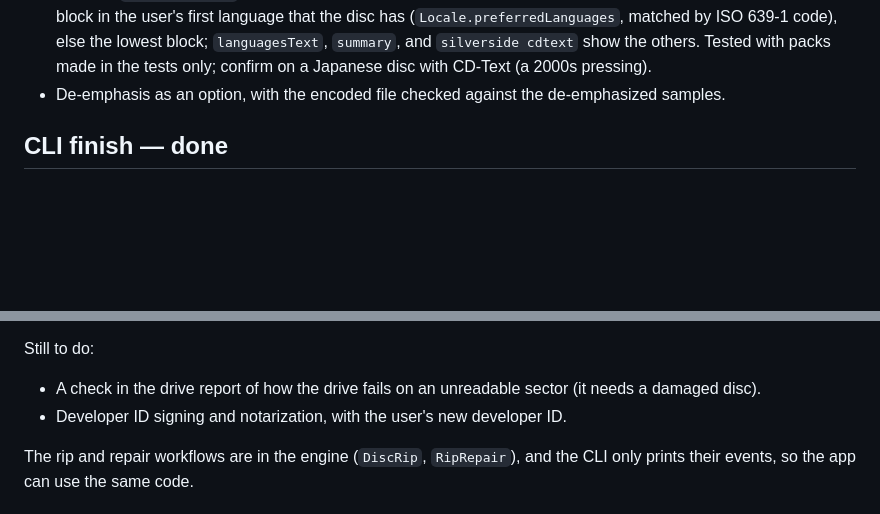
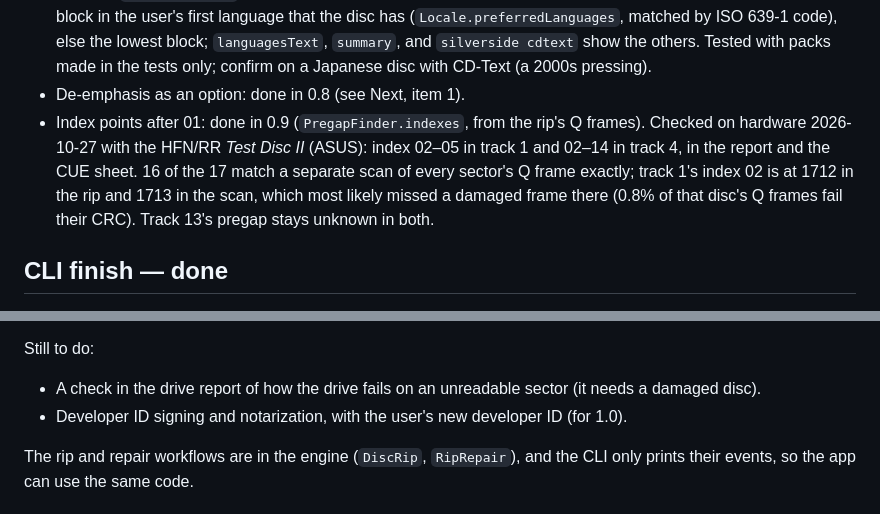
Before and after one commit to SilvercodeStudio/Silverside, a Markdown page: docs/internal/Milestones.md, 2 parts joined by grey strips. Rendered like a GitHub page; blank space fills up the shorter version.

```diff
--- a/docs/internal/Milestones.md
+++ b/docs/internal/Milestones.md
@@ -261,7 +261,8 @@ Still to do:
 
 - A disc with a real hidden track, on hardware.
 - CD-Text in other blocks and character sets: built 2026-10-25 without a test disc (none at hand; the user found a MusicBrainz forum report of a Japanese disc with an MS-JIS block and an ISO 8859-1 block, release 005deaa3-25f2-4353-8333-9665ce05fecc). `CDText` reads every block (`otherBlocks`), each with its own character set from its size information; MS-JIS text (block character set 0x80, or packs with the double-byte flag) is decoded as Shift-JIS (Foundation's, which has Microsoft's characters), two nulls end a string and two TABs repeat one, as libburn's `doc/cdtext.txt` describes; the disc ID, genre text, and codes are always ASCII. The fields are the block in the user's first language that the disc has (`Locale.preferredLanguages`, matched by ISO 639-1 code), else the lowest block; `languagesText`, `summary`, and `silverside cdtext` show the others. Tested with packs made in the tests only; confirm on a Japanese disc with CD-Text (a 2000s pressing).
-- De-emphasis as an option, with the encoded file checked against the de-emphasized samples.
+- De-emphasis as an option: done in 0.8 (see Next, item 1).
+- Index points after 01: done in 0.9 (`PregapFinder.indexes`, from the rip's Q frames). Checked on hardware 2026-10-27 with the HFN/RR *Test Disc II* (ASUS): index 02–05 in track 1 and 02–14 in track 4, in the report and the CUE sheet. 16 of the 17 match a separate scan of every sector's Q frame exactly; track 1's index 02 is at 1712 in the rip and 1713 in the scan, which most likely missed a damaged frame there (0.8% of that disc's Q frames fail their CRC). Track 13's pregap stays unknown in both.
 
 ## CLI finish — done
 
@@ -280,7 +281,7 @@ Still to do:
 Still to do:
 
 - A check in the drive report of how the drive fails on an unreadable sector (it needs a damaged disc).
-- Developer ID signing and notarization, with the user's new developer ID.
+- Developer ID signing and notarization, with the user's new developer ID (for 1.0).
 
 The rip and repair workflows are in the engine (`DiscRip`, `RipRepair`), and the CLI only prints their events, so the app can use the same code.
 
```
Also changed, not shown: other parts of docs/internal/Milestones.md (+17 -7 lines), README.md (+45 -21 lines).
